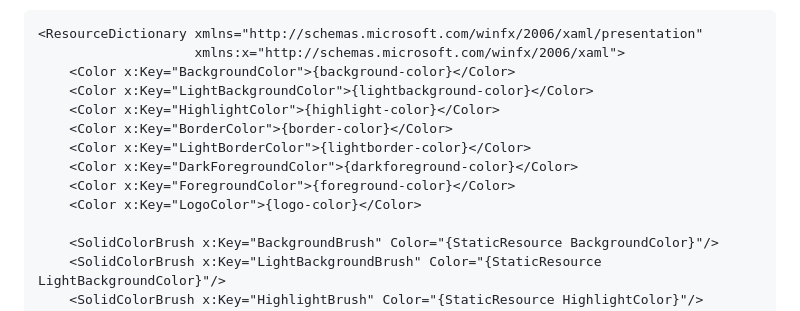
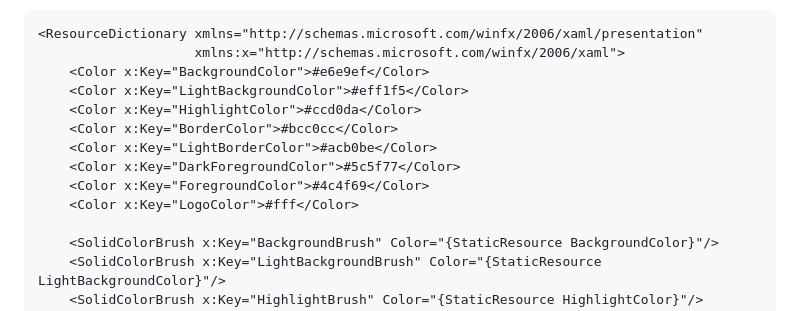
Before and after one commit to KribbyWare/EclipseX, a Markdown page: README.md, the part around the change. Rendered like a GitHub page.

````diff
--- a/README.md
+++ b/README.md
@@ -27,14 +27,14 @@
 ```xaml
 <ResourceDictionary xmlns="http://schemas.microsoft.com/winfx/2006/xaml/presentation"
                     xmlns:x="http://schemas.microsoft.com/winfx/2006/xaml">
-    <Color x:Key="BackgroundColor">{background-color}</Color>
-    <Color x:Key="LightBackgroundColor">{lightbackground-color}</Color>
-    <Color x:Key="HighlightColor">{highlight-color}</Color>
-    <Color x:Key="BorderColor">{border-color}</Color>
-    <Color x:Key="LightBorderColor">{lightborder-color}</Color>
-    <Color x:Key="DarkForegroundColor">{darkforeground-color}</Color>
-    <Color x:Key="ForegroundColor">{foreground-color}</Color>
-    <Color x:Key="LogoColor">{logo-color}</Color>
+    <Color x:Key="BackgroundColor">#e6e9ef</Color>
+    <Color x:Key="LightBackgroundColor">#eff1f5</Color>
+    <Color x:Key="HighlightColor">#ccd0da</Color>
+    <Color x:Key="BorderColor">#bcc0cc</Color>
+    <Color x:Key="LightBorderColor">#acb0be</Color>
+    <Color x:Key="DarkForegroundColor">#5c5f77</Color>
+    <Color x:Key="ForegroundColor">#4c4f69</Color>
+    <Color x:Key="LogoColor">#fff</Color>
 
     <SolidColorBrush x:Key="BackgroundBrush" Color="{StaticResource BackgroundColor}"/>
     <SolidColorBrush x:Key="LightBackgroundBrush" Color="{StaticResource LightBackgroundColor}"/>
````
